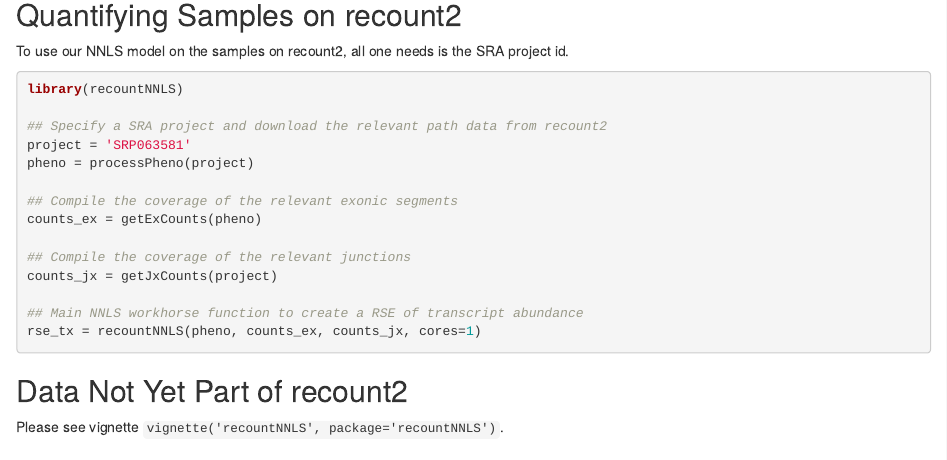
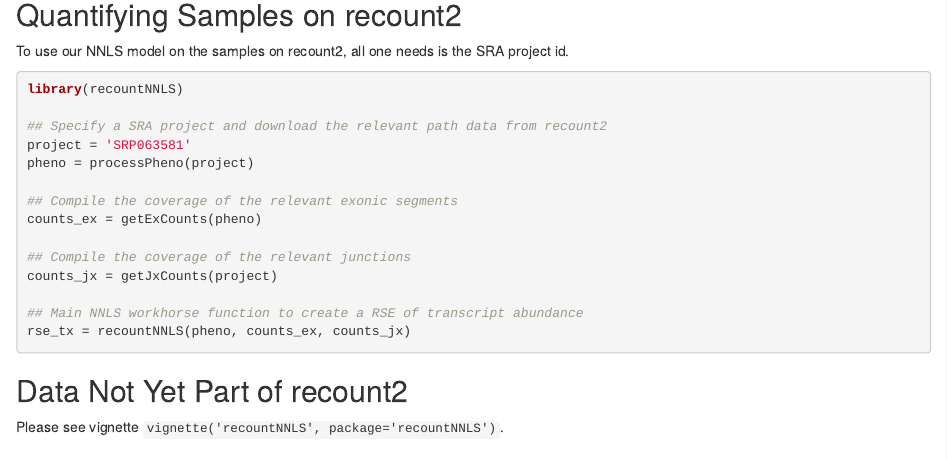
Before and after one commit to JMF47/recountNNLS, an R Markdown document (README.Rmd): the page in a window 1100 px wide, from 340 px down. Rendered offline with R 4.5, knitr and Pandoc, with nearby package versions.

Commit message:
Readme update

````diff
--- a/README.Rmd
+++ b/README.Rmd
@@ -29,7 +29,7 @@ counts_ex = getExCounts(pheno)
 counts_jx = getJxCounts(project)
 
 ## Main NNLS workhorse function to create a RSE of transcript abundance
-rse_tx = recountNNLS(pheno, counts_ex, counts_jx, cores=1)
+rse_tx = recountNNLS(pheno, counts_ex, counts_jx)
 
 ```
 ## Data Not Yet Part of recount2
````
